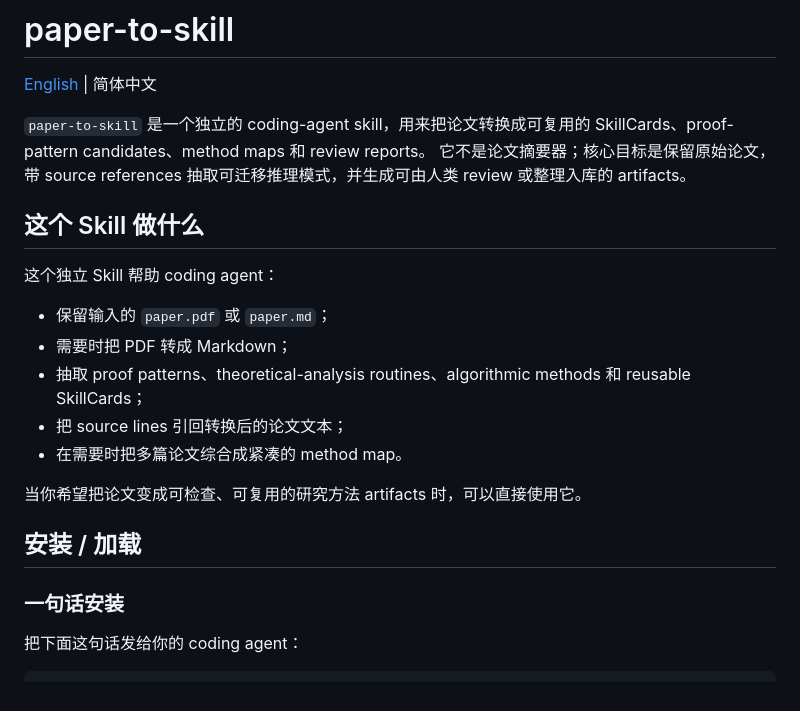
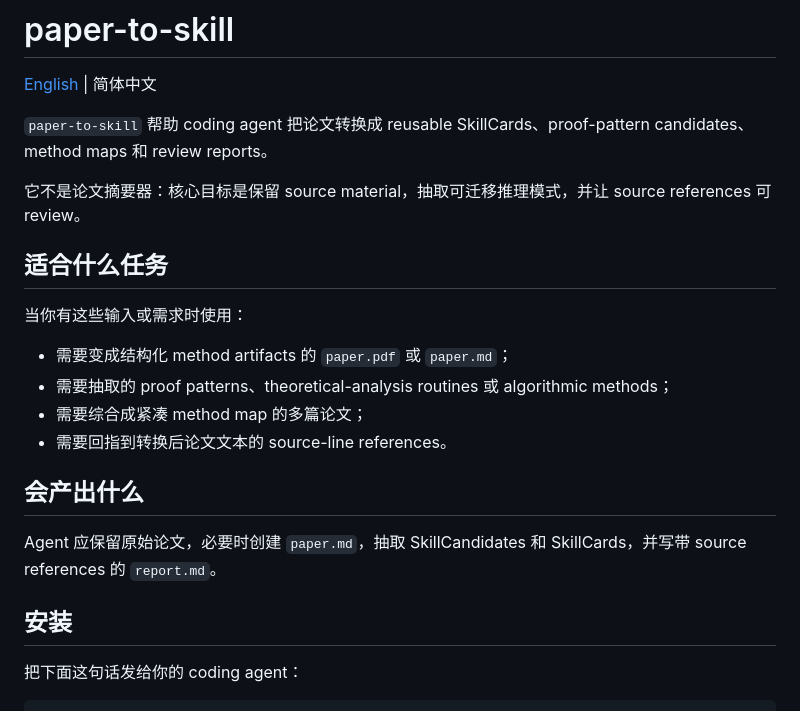
Before and after one commit to VeryMath/AI4Math-Paper-Reading, a Markdown page: README.zh-CN.md, the part around the change. Rendered like a GitHub page.

Commit message:
Refine README guide structure

```diff
--- a/README.zh-CN.md
+++ b/README.zh-CN.md
@@ -2,24 +2,24 @@
 
 [English](README.md) | 简体中文
 
-`paper-to-skill` 是一个独立的 coding-agent skill，用来把论文转换成可复用的 SkillCards、proof-pattern candidates、method maps 和 review reports。
-它不是论文摘要器；核心目标是保留原始论文，带 source references 抽取可迁移推理模式，并生成可由人类 review 或整理入库的 artifacts。
+`paper-to-skill` 帮助 coding agent 把论文转换成 reusable SkillCards、proof-pattern candidates、method maps 和 review reports。
 
-## 这个 Skill 做什么
+它不是论文摘要器：核心目标是保留 source material，抽取可迁移推理模式，并让 source references 可 review。
 
-这个独立 Skill 帮助 coding agent：
+## 适合什么任务
 
-- 保留输入的 `paper.pdf` 或 `paper.md`；
-- 需要时把 PDF 转成 Markdown；
-- 抽取 proof patterns、theoretical-analysis routines、algorithmic methods 和 reusable SkillCards；
-- 把 source lines 引回转换后的论文文本；
-- 在需要时把多篇论文综合成紧凑的 method map。
+当你有这些输入或需求时使用：
 
-当你希望把论文变成可检查、可复用的研究方法 artifacts 时，可以直接使用它。
+- 需要变成结构化 method artifacts 的 `paper.pdf` 或 `paper.md`；
+- 需要抽取的 proof patterns、theoretical-analysis routines 或 algorithmic methods；
+- 需要综合成紧凑 method map 的多篇论文；
+- 需要回指到转换后论文文本的 source-line references。
 
-## 安装 / 加载
+## 会产出什么
 
-### 一句话安装
+Agent 应保留原始论文，必要时创建 `paper.md`，抽取 SkillCandidates 和 SkillCards，并写带 source references 的 `report.md`。
+
+## 安装
 
 把下面这句话发给你的 coding agent：
 
```
Also changed, not shown: README.md (+13 -12 lines).
